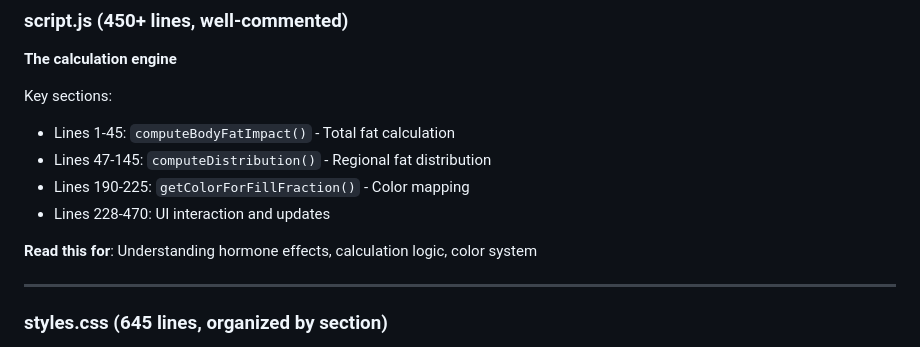
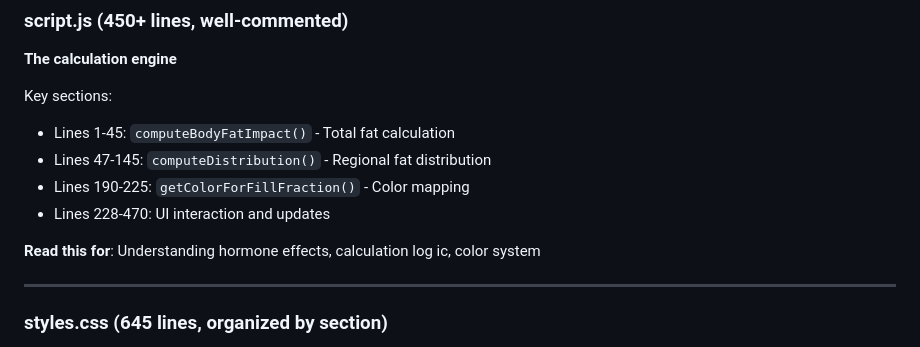
Before and after one commit to iatcom/Hormone-vs-FatDistribution-Model, a Markdown page: INDEX.md, the part around the change. Rendered like a GitHub page.

```diff
--- a/INDEX.md
+++ b/INDEX.md
@@ -110,7 +110,7 @@ Key sections:
 - Lines 190-225: `getColorForFillFraction()` - Color mapping
 - Lines 228-470: UI interaction and updates
 
-**Read this for**: Understanding hormone effects, calculation logic, color system
+**Read this for**: Understanding hormone effects, calculation log   ic, color system
 
 ---
 
```
